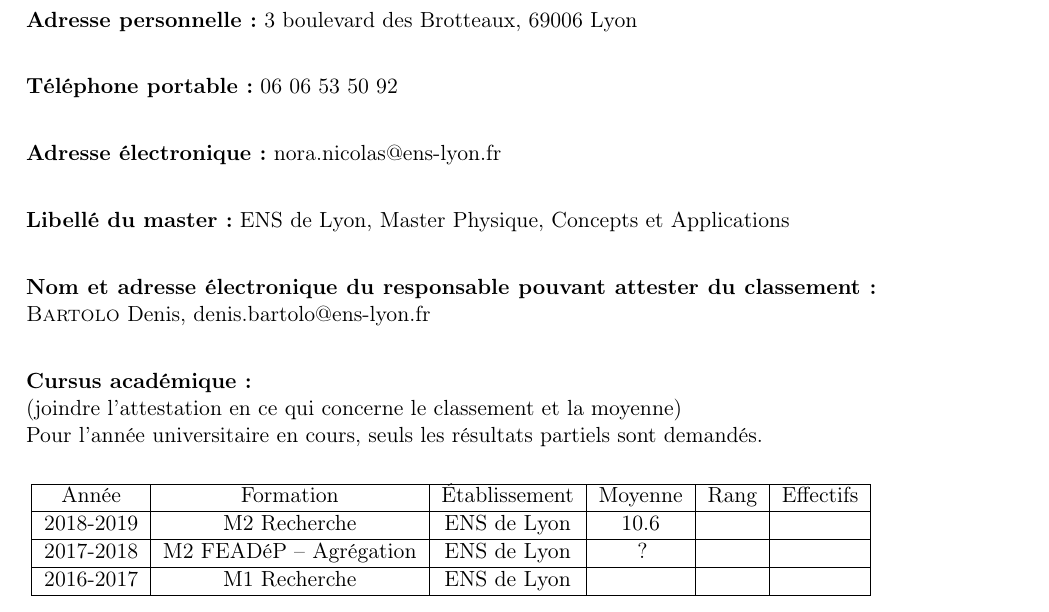
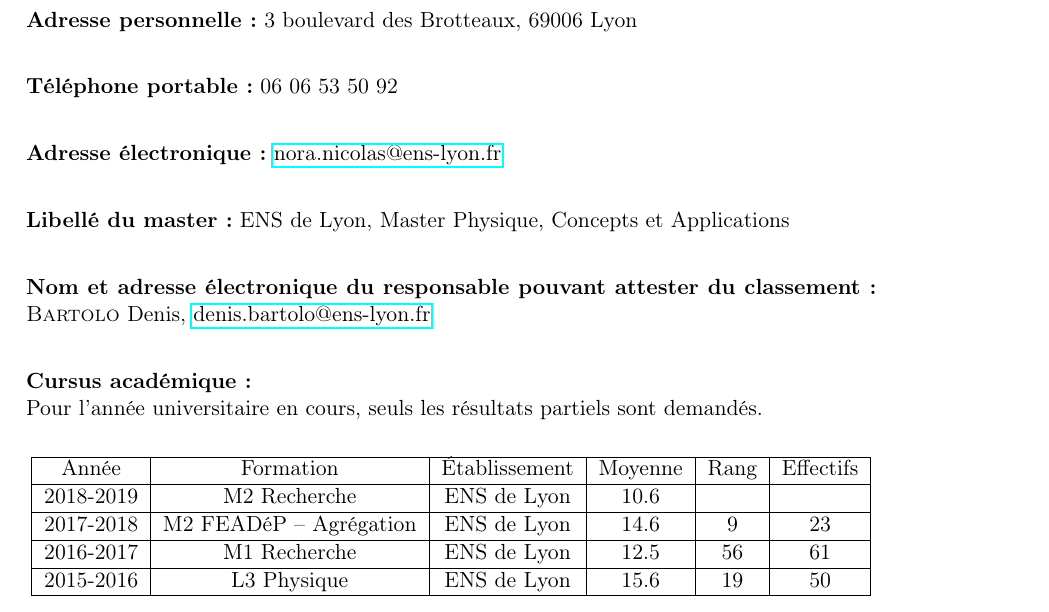
Before and after one commit to Nora-n/ED, a LaTeX document (Form_A/Nora_NICOLAS_A.tex): part of page 1 of 2, cut so that both start at the same text. Compiled offline with pdfLaTeX; the source files are stored in an older character set and shown here as Unicode.

Commit message:
Notes complétées + attestations

```diff
--- a/Form_A/Nora_NICOLAS_A.tex
+++ b/Form_A/Nora_NICOLAS_A.tex
@@ -6,6 +6,8 @@
 \usepackage[utf8]{inputenc}
 \usepackage[T1]{fontenc}
 \usepackage[french]{babel}
+\usepackage{hyperref}
+\usepackage{pdfpages}
 \pagestyle{empty}
 \topmargin -2cm
 \textheight 22cm
@@ -56,7 +59,7 @@
 
 \vglue 0.5 true cm
 
-\noindent {\bf Adresse électronique :} nora.nicolas@ens-lyon.fr
+\noindent {\bf Adresse électronique :} \href{mailto:nora.nicolas@ens-lyon.fr}{nora.nicolas@ens-lyon.fr}
 
 \vglue 0.5 true cm
 
@@ -65,19 +68,19 @@
 \vglue 0.5 true cm
 
 \noindent {\bf Nom et adresse électronique du responsable  pouvant attester du classement :}
-\textsc{Bartolo} Denis, denis.bartolo@ens-lyon.fr
+\textsc{Bartolo} Denis, \href{mailto:denis.bartolo@ens-lyon.fr}{denis.bartolo@ens-lyon.fr}
 
 \vglue 0.5 true cm
 
-\noindent {\bf Cursus académique :} \\ (joindre l'attestation en ce qui concerne le classement et la
-moyenne) \\ Pour l'année universitaire en cours, seuls les résultats partiels sont demandés.
+\noindent {\bf Cursus académique :} \\ Pour l'année universitaire en cours, seuls les résultats partiels sont demandés.
 
 \begin{center}
     \begin{tabular}{|c|c|c|c|c|c|} \cline{1-6}
- Année  & Formation & Établissement & Moyenne & Rang & Effectifs \\ \hline
-        2018-2019   & M2 Recherche  & ENS de Lyon  & 10.6  &  &  \\ \hline
-        2017-2018   & M2 FEADéP -- Agrégation  & ENS de Lyon  & ?  &  &  \\ \hline
-        2016-2017   & M1 Recherche & ENS de Lyon &  &  &  \\ \hline
+        Année     & Formation               & Établissement & Moyenne & Rang & Effectifs \\ \hline
+        2018-2019 & M2 Recherche            & ENS de Lyon   & 10.6    &      & \\ \hline
+        2017-2018 & M2 FEADéP -- Agrégation & ENS de Lyon   & 14.6    & 9    & 23 \\ \hline
+        2016-2017 & M1 Recherche            & ENS de Lyon   & 12.5    & 56   & 61\\ \hline
+        2015-2016 & L3 Physique             & ENS de Lyon   & 15.6    & 19   & 50\\ \hline
     \end{tabular}
 \end{center}
 
```
Also changed, not shown: Form_B/Nora_NICOLAS_B.tex (+3 -3 lines), Form_A/Nora_NICOLAS_A.tex (7 more changed lines).
